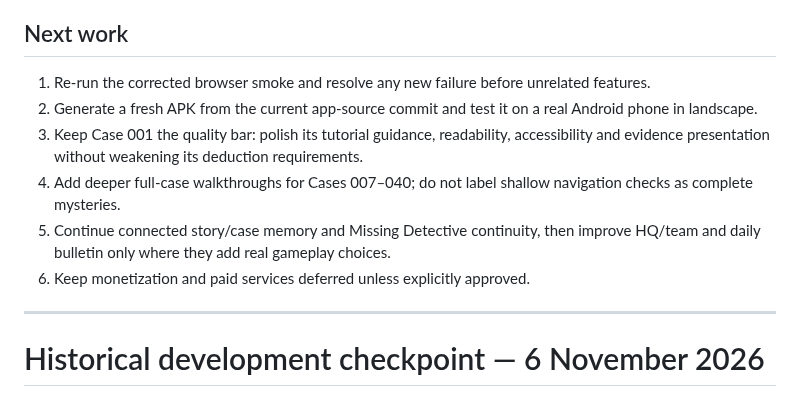
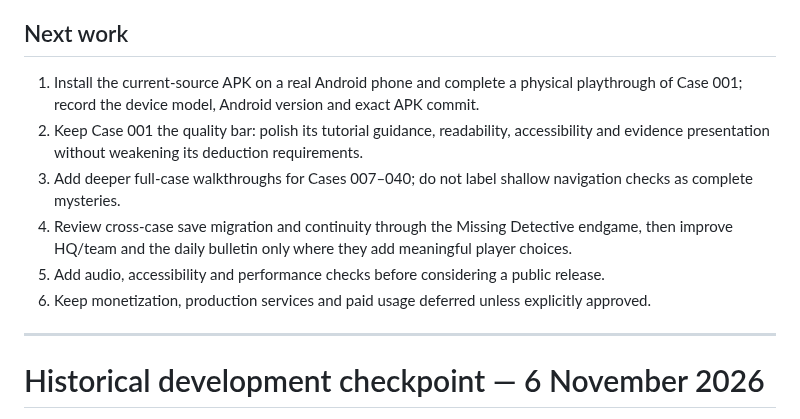
Before and after one commit to appmaking30-cpu/CaseZero, a Markdown page: CASEZERO_PROGRESS.md, the part around the change. Rendered like a GitHub page.

Commit message:
Set next priorities after green checks and current APK build

```diff
--- a/CASEZERO_PROGRESS.md
+++ b/CASEZERO_PROGRESS.md
@@ -34,12 +34,12 @@
 
 ## Next work
 
-1. Re-run the corrected browser smoke and resolve any new failure before unrelated features.
-2. Generate a fresh APK from the current app-source commit and test it on a real Android phone in landscape.
-3. Keep Case 001 the quality bar: polish its tutorial guidance, readability, accessibility and evidence presentation without weakening its deduction requirements.
-4. Add deeper full-case walkthroughs for Cases 007–040; do not label shallow navigation checks as complete mysteries.
-5. Continue connected story/case memory and Missing Detective continuity, then improve HQ/team and daily bulletin only where they add real gameplay choices.
-6. Keep monetization and paid services deferred unless explicitly approved.
+1. Install the current-source APK on a real Android phone and complete a physical playthrough of Case 001; record the device model, Android version and exact APK commit.
+2. Keep Case 001 the quality bar: polish its tutorial guidance, readability, accessibility and evidence presentation without weakening its deduction requirements.
+3. Add deeper full-case walkthroughs for Cases 007–040; do not label shallow navigation checks as complete mysteries.
+4. Review cross-case save migration and continuity through the Missing Detective endgame, then improve HQ/team and the daily bulletin only where they add meaningful player choices.
+5. Add audio, accessibility and performance checks before considering a public release.
+6. Keep monetization, production services and paid usage deferred unless explicitly approved.
 
 ---
 
```
